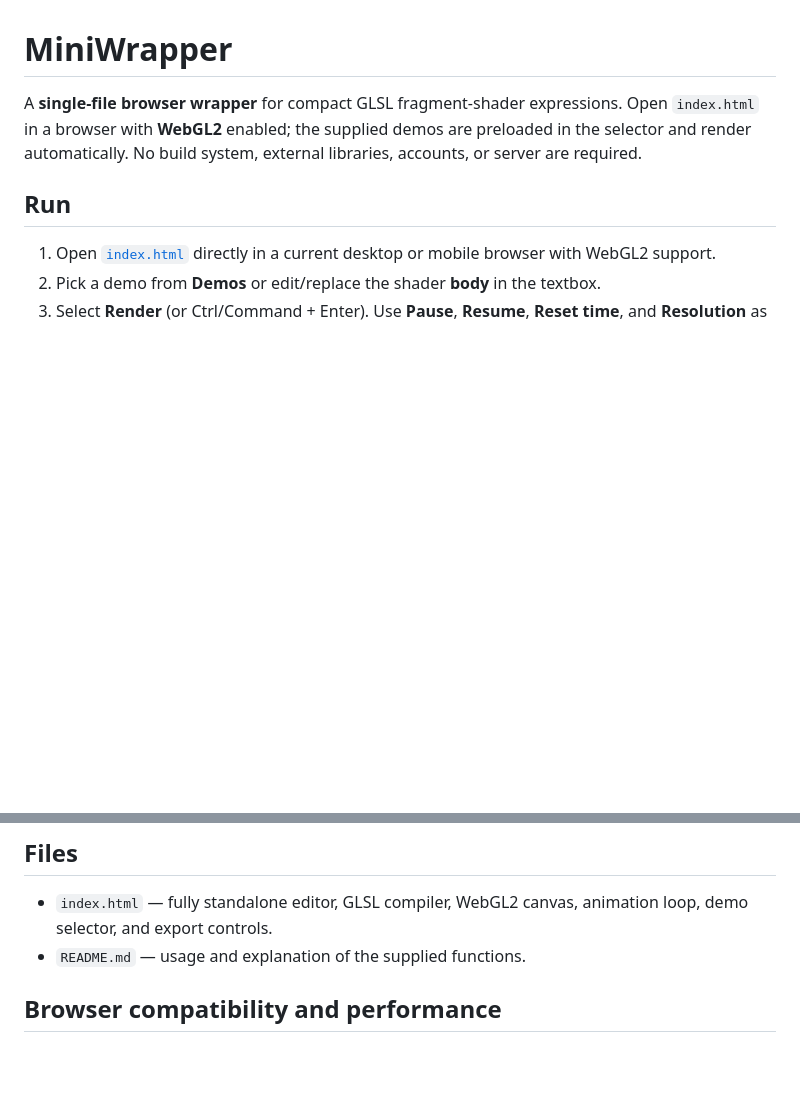
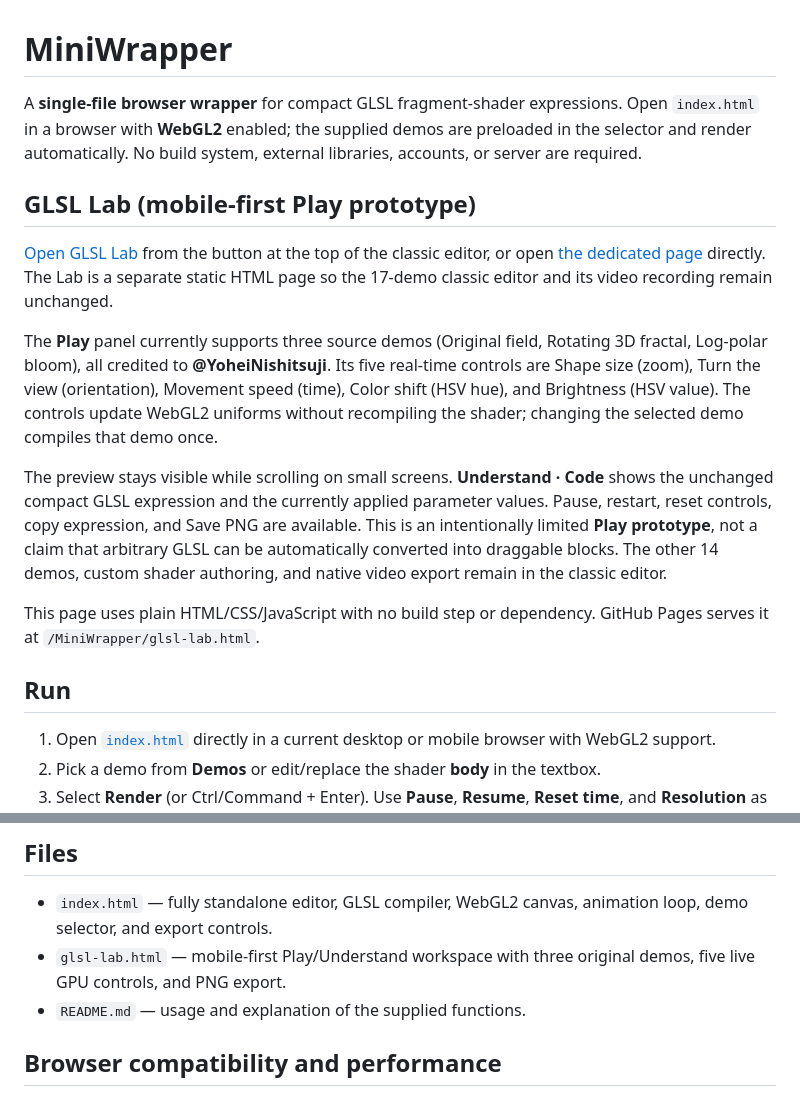
Before and after one commit to slmcav/MiniWrapper, a Markdown page: README.md, 2 parts joined by grey strips. Drawn GitHub-style; blank space fills up the shorter version.

Commit message:
Document GLSL Lab workflow and mobile-first live shader controls

```diff
--- a/README.md
+++ b/README.md
@@ -1,6 +1,16 @@
 # MiniWrapper
 
 A **single-file browser wrapper** for compact GLSL fragment-shader expressions. Open `index.html` in a browser with **WebGL2** enabled; the supplied demos are preloaded in the selector and render automatically. No build system, external libraries, accounts, or server are required.
+
+## GLSL Lab (mobile-first Play prototype)
+
+[Open GLSL Lab](glsl-lab.html) from the button at the top of the classic editor, or open [the dedicated page](glsl-lab.html) directly. The Lab is a separate static HTML page so the 17-demo classic editor and its video recording remain unchanged.
+
+The **Play** panel currently supports three source demos (Original field, Rotating 3D fractal, Log-polar bloom), all credited to **@YoheiNishitsuji**. Its five real-time controls are Shape size (zoom), Turn the view (orientation), Movement speed (time), Color shift (HSV hue), and Brightness (HSV value). The controls update WebGL2 uniforms without recompiling the shader; changing the selected demo compiles that demo once.
+
+The preview stays visible while scrolling on small screens. **Understand · Code** shows the unchanged compact GLSL expression and the currently applied parameter values. Pause, restart, reset controls, copy expression, and Save PNG are available. This is an intentionally limited **Play prototype**, not a claim that arbitrary GLSL can be automatically converted into draggable blocks. The other 14 demos, custom shader authoring, and native video export remain in the classic editor.
+
+This page uses plain HTML/CSS/JavaScript with no build step or dependency. GitHub Pages serves it at `/MiniWrapper/glsl-lab.html`.
 
 ## Run
 
@@ -74,6 +84,7 @@ The user-visible textbox retains the original compact expressions. Only these kn
 ## Files
 
 - `index.html` — fully standalone editor, GLSL compiler, WebGL2 canvas, animation loop, demo selector, and export controls.
+- `glsl-lab.html` — mobile-first Play/Understand workspace with three original demos, five live GPU controls, and PNG export.
 - `README.md` — usage and explanation of the supplied functions.
 
 ## Browser compatibility and performance
```
